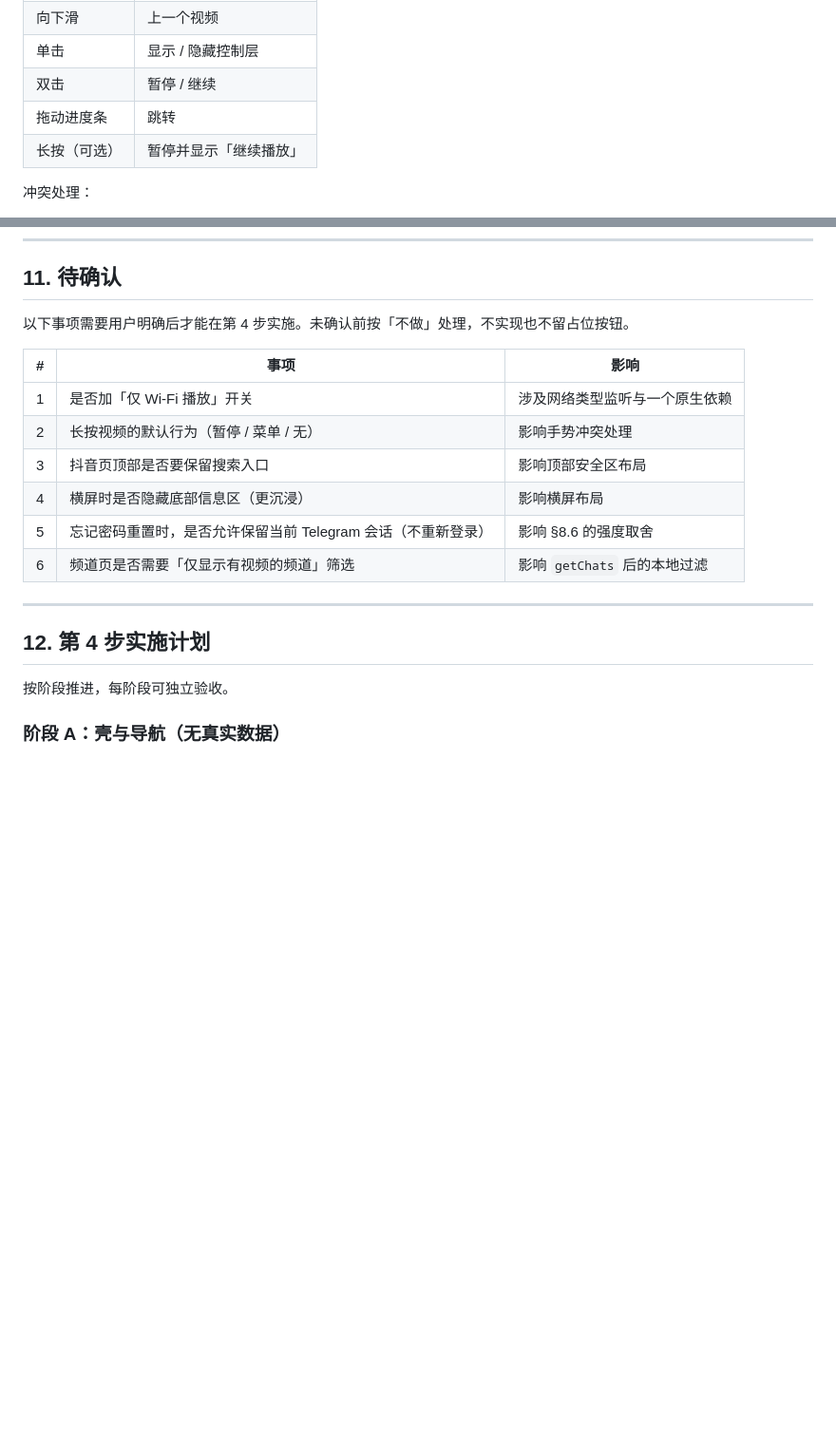
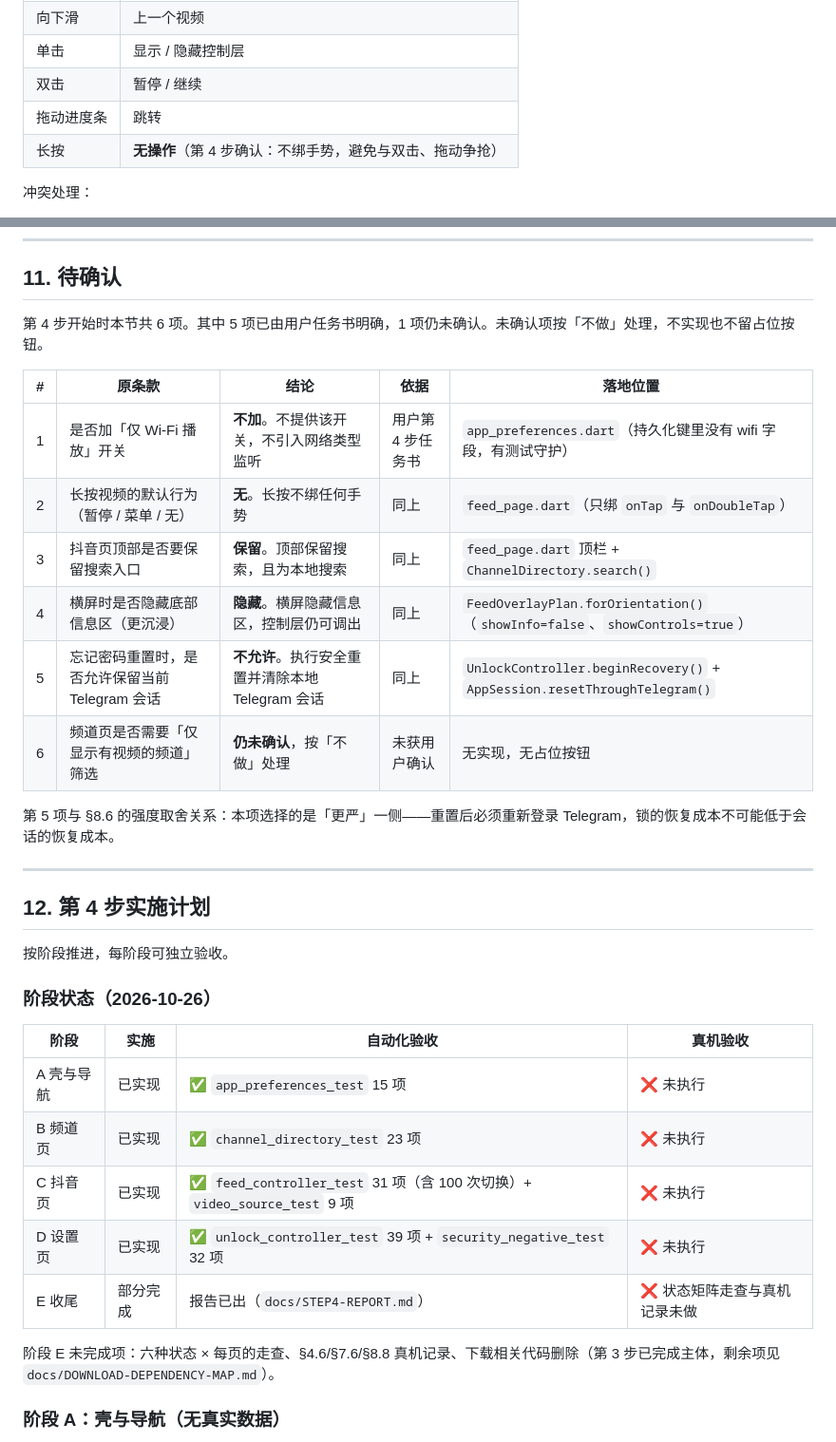
Before and after one commit to 1585365426/tg-media-probe, a Markdown page: docs/PRODUCT-SPEC.md, 2 parts joined by grey strips. Shown at 95% size. GitHub-like rendering; blank space fills up the shorter version.

```diff
--- a/docs/PRODUCT-SPEC.md
+++ b/docs/PRODUCT-SPEC.md
@@ -129,7 +129,7 @@ iPhone 上的 Telegram 私人频道视频媒体库。
 | 单击 | 显示 / 隐藏控制层 |
 | 双击 | 暂停 / 继续 |
 | 拖动进度条 | 跳转 |
-| 长按（可选） | 暂停并显示「继续播放」 |
+| 长按 | **无操作**（第 4 步确认：不绑手势，避免与双击、拖动争抢） |
 
 冲突处理：
 
@@ -529,22 +541,36 @@ App 强制退出后重开、设备重启后打开、断网后打开、飞行模
 
 ## 11. 待确认
 
-以下事项需要用户明确后才能在第 4 步实施。未确认前按「不做」处理，不实现也不留占位按钮。
+第 4 步开始时本节共 6 项。其中 5 项已由用户任务书明确，1 项仍未确认。未确认项按「不做」处理，不实现也不留占位按钮。
 
-| # | 事项 | 影响 |
-|---|---|---|
-| 1 | 是否加「仅 Wi-Fi 播放」开关 | 涉及网络类型监听与一个原生依赖 |
-| 2 | 长按视频的默认行为（暂停 / 菜单 / 无） | 影响手势冲突处理 |
-| 3 | 抖音页顶部是否要保留搜索入口 | 影响顶部安全区布局 |
-| 4 | 横屏时是否隐藏底部信息区（更沉浸） | 影响横屏布局 |
-| 5 | 忘记密码重置时，是否允许保留当前 Telegram 会话（不重新登录） | 影响 §8.6 的强度取舍 |
-| 6 | 频道页是否需要「仅显示有视频的频道」筛选 | 影响 `getChats` 后的本地过滤 |
+| # | 原条款 | 结论 | 依据 | 落地位置 |
+|---|---|---|---|---|
+| 1 | 是否加「仅 Wi-Fi 播放」开关 | **不加**。不提供该开关，不引入网络类型监听 | 用户第 4 步任务书 | `app_preferences.dart`（持久化键里没有 wifi 字段，有测试守护） |
+| 2 | 长按视频的默认行为（暂停 / 菜单 / 无） | **无**。长按不绑任何手势 | 同上 | `feed_page.dart`（只绑 `onTap` 与 `onDoubleTap`） |
+| 3 | 抖音页顶部是否要保留搜索入口 | **保留**。顶部保留搜索，且为本地搜索 | 同上 | `feed_page.dart` 顶栏 + `ChannelDirectory.search()` |
+| 4 | 横屏时是否隐藏底部信息区（更沉浸） | **隐藏**。横屏隐藏信息区，控制层仍可调出 | 同上 | `FeedOverlayPlan.forOrientation()`（`showInfo=false`、`showControls=true`） |
+| 5 | 忘记密码重置时，是否允许保留当前 Telegram 会话 | **不允许**。执行安全重置并清除本地 Telegram 会话 | 同上 | `UnlockController.beginRecovery()` + `AppSession.resetThroughTelegram()` |
+| 6 | 频道页是否需要「仅显示有视频的频道」筛选 | **仍未确认**，按「不做」处理 | 未获用户确认 | 无实现，无占位按钮 |
+
+第 5 项与 §8.6 的强度取舍关系：本项选择的是「更严」一侧——重置后必须重新登录 Telegram，锁的恢复成本不可能低于会话的恢复成本。
 
 ---
 
 ## 12. 第 4 步实施计划
 
 按阶段推进，每阶段可独立验收。
+
+### 阶段状态（2026-10-26）
+
+| 阶段 | 实施 | 自动化验收 | 真机验收 |
+|---|---|---|---|
+| A 壳与导航 | 已实现 | ✅ `app_preferences_test` 15 项 | ❌ 未执行 |
+| B 频道页 | 已实现 | ✅ `channel_directory_test` 23 项 | ❌ 未执行 |
+| C 抖音页 | 已实现 | ✅ `feed_controller_test` 31 项（含 100 次切换）+ `video_source_test` 9 项 | ❌ 未执行 |
+| D 设置页 | 已实现 | ✅ `unlock_controller_test` 39 项 + `security_negative_test` 32 项 | ❌ 未执行 |
+| E 收尾 | 部分完成 | 报告已出（`docs/STEP4-REPORT.md`） | ❌ 状态矩阵走查与真机记录未做 |
+
+阶段 E 未完成项：六种状态 × 每页的走查、§4.6/§7.6/§8.8 真机记录、下载相关代码删除（第 3 步已完成主体，剩余项见 `docs/DOWNLOAD-DEPENDENCY-MAP.md`）。
 
 ### 阶段 A：壳与导航（无真实数据）
 
```
Also changed, not shown: other parts of docs/PRODUCT-SPEC.md (+12 -0 lines), docs/STEP4-REPORT.md (added, +212 -0 lines).
